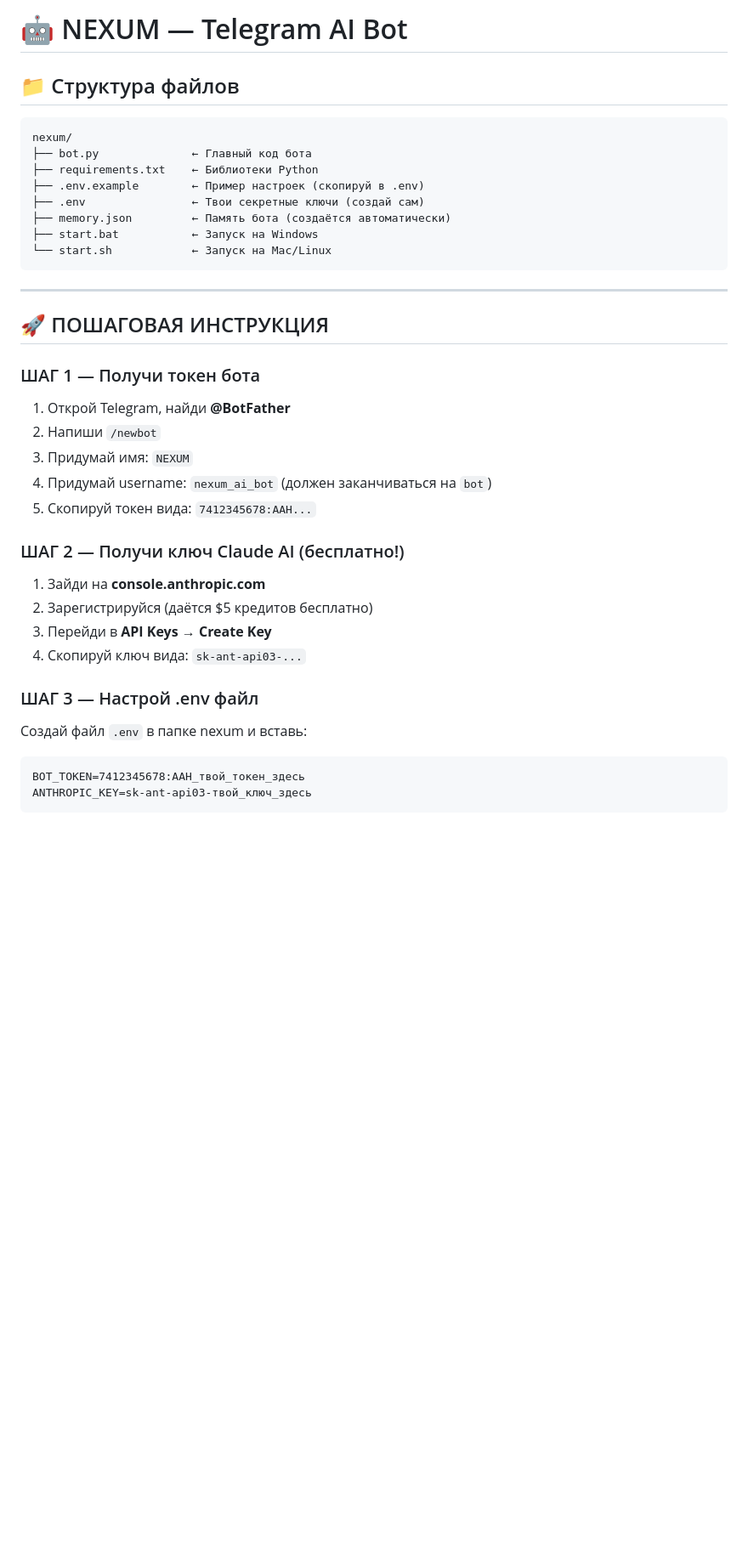
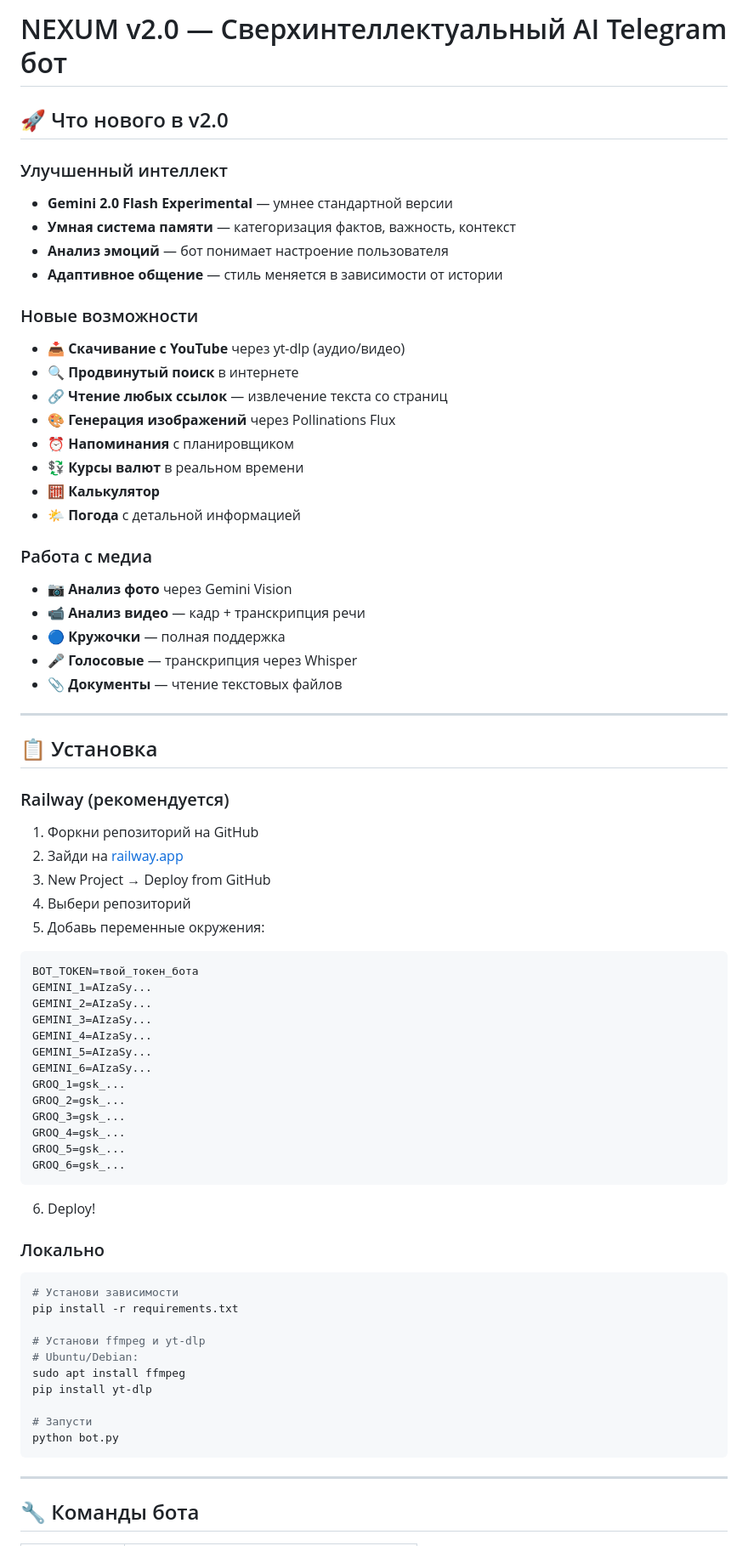
Before and after one commit to tgaziz050-crypto/nexum-bot, a Markdown page: README.md, the part around one of its changes. Shown at 85% size. GitHub-like rendering; blank space fills up the shorter version.

````diff
--- a/README.md
+++ b/README.md
@@ -1,38 +1,76 @@
-# 🤖 NEXUM — Telegram AI Bot
+# NEXUM v2.0 — Сверхинтеллектуальный AI Telegram бот
 
-## 📁 Структура файлов
+## 🚀 Что нового в v2.0
+
+### Улучшенный интеллект
+- **Gemini 2.0 Flash Experimental** — умнее стандартной версии
+- **Умная система памяти** — категоризация фактов, важность, контекст
+- **Анализ эмоций** — бот понимает настроение пользователя
+- **Адаптивное общение** — стиль меняется в зависимости от истории
+
+### Новые возможности
+- 📥 **Скачивание с YouTube** через yt-dlp (аудио/видео)
+- 🔍 **Продвинутый поиск** в интернете
+- 🔗 **Чтение любых ссылок** — извлечение текста со страниц
+- 🎨 **Генерация изображений** через Pollinations Flux
+- ⏰ **Напоминания** с планировщиком
+- 💱 **Курсы валют** в реальном времени
+- 🧮 **Калькулятор**
+- 🌤 **Погода** с детальной информацией
+
+### Работа с медиа
+- 📷 **Анализ фото** через Gemini Vision
+- 📹 **Анализ видео** — кадр + транскрипция речи
+- 🔵 **Кружочки** — полная поддержка
+- 🎤 **Голосовые** — транскрипция через Whisper
+- 📎 **Документы** — чтение текстовых файлов
+
+---
+
+## 📋 Установка
+
+### Railway (рекомендуется)
+
+1. Форкни репозиторий на GitHub
+2. Зайди на [railway.app](https://railway.app)
+3. New Project → Deploy from GitHub
+4. Выбери репозиторий
+5. Добавь переменные окружения:
+
 ```
-nexum/
-├── bot.py              ← Главный код бота
-├── requirements.txt    ← Библиотеки Python
-├── .env.example        ← Пример настроек (скопируй в .env)
-├── .env                ← Твои секретные ключи (создай сам)
-├── memory.json         ← Память бота (создаётся автоматически)
-├── start.bat           ← Запуск на Windows
-└── start.sh            ← Запуск на Mac/Linux
+BOT_TOKEN=твой_токен_бота
+GEMINI_1=AIzaSy...
+GEMINI_2=AIzaSy...
+GEMINI_3=AIzaSy...
+GEMINI_4=AIzaSy...
+GEMINI_5=AIzaSy...
+GEMINI_6=AIzaSy...
+GROQ_1=gsk_...
+GROQ_2=gsk_...
+GROQ_3=gsk_...
+GROQ_4=gsk_...
+GROQ_5=gsk_...
+GROQ_6=gsk_...
+```
+
+6. Deploy!
+
+### Локально
+
+```bash
+# Установи зависимости
+pip install -r requirements.txt
+
+# Установи ffmpeg и yt-dlp
+# Ubuntu/Debian:
+sudo apt install ffmpeg
+pip install yt-dlp
+
+# Запусти
+python bot.py
 ```
 
 ---
 
-## 🚀 ПОШАГОВАЯ ИНСТРУКЦИЯ
+## 🔧 Команды бота
 
-### ШАГ 1 — Получи токен бота
-1. Открой Telegram, найди **@BotFather**
-2. Напиши `/newbot`
-3. Придумай имя: `NEXUM`
-4. Придумай username: `nexum_ai_bot` (должен заканчиваться на `bot`)
-5. Скопируй токен вида: `7412345678:AAH...`
-
-### ШАГ 2 — Получи ключ Claude AI (бесплатно!)
-1. Зайди на **console.anthropic.com**
-2. Зарегистрируйся (даётся $5 кредитов бесплатно)
-3. Перейди в **API Keys** → **Create Key**
-4. Скопируй ключ вида: `sk-ant-api03-...`
-
-### ШАГ 3 — Настрой .env файл
-Создай файл `.env` в папке nexum и вставь:
-```
-BOT_TOKEN=7412345678:AAH_твой_токен_здесь
-ANTHROPIC_KEY=sk-ant-api03-твой_ключ_здесь
-```
-
````
Also changed, not shown: other parts of README.md (+88 -56 lines).
